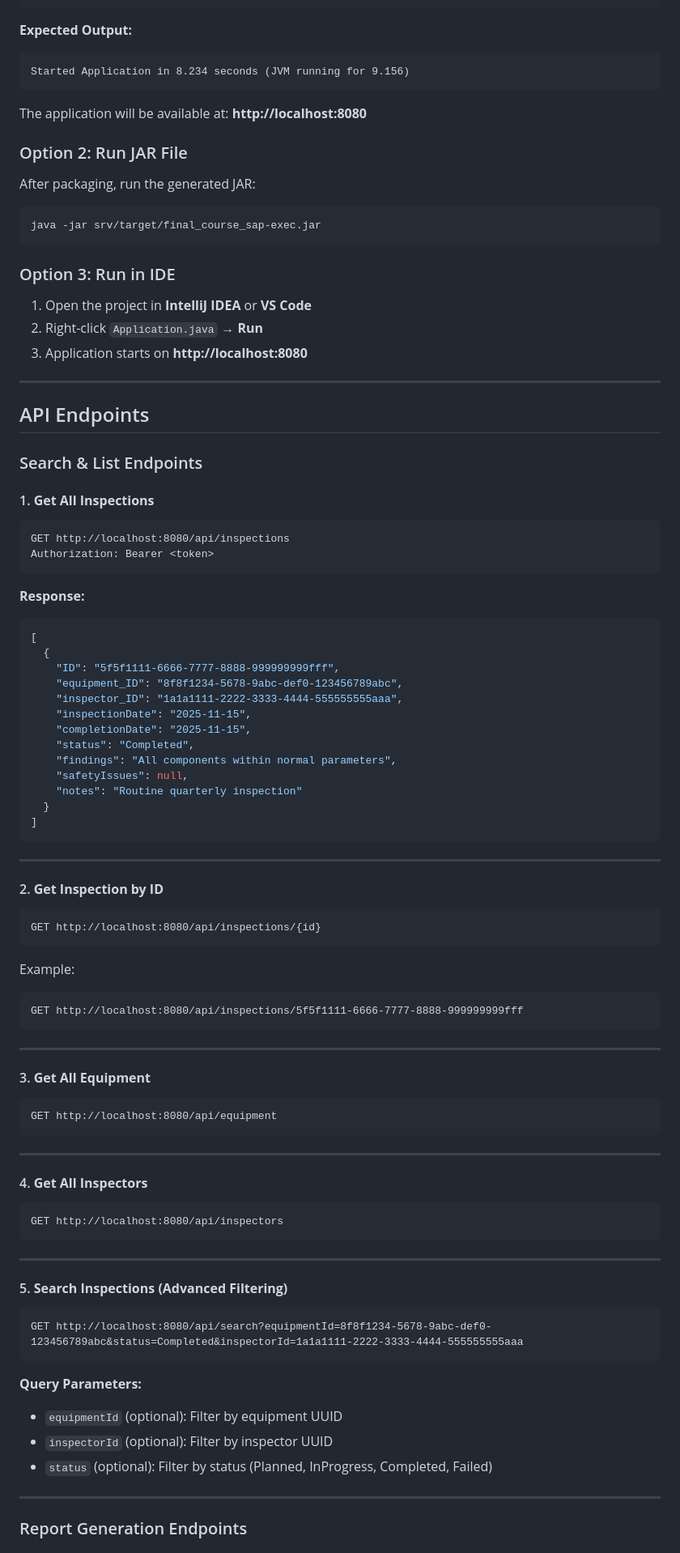
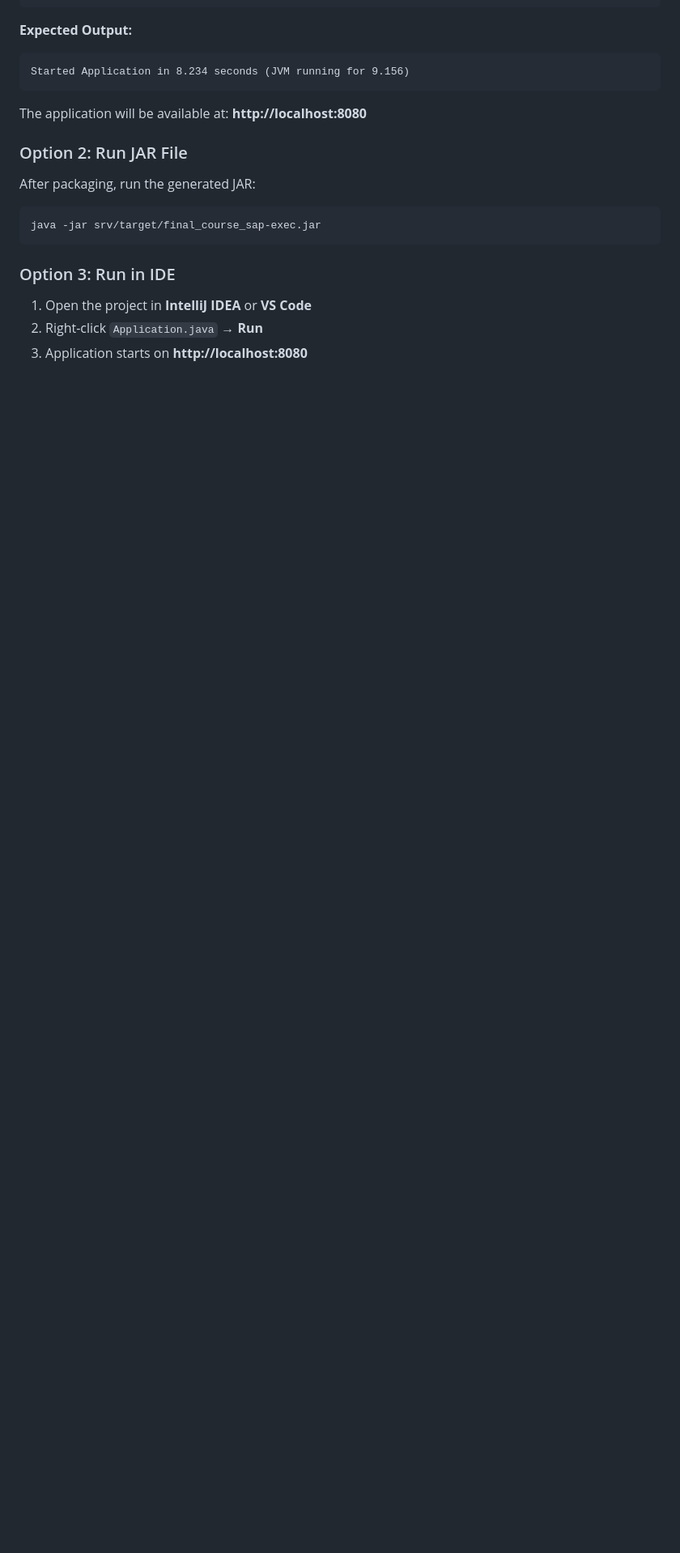
Before and after one commit to rosiepham03/final_course_sap, a Markdown page: README.md, the part around one of its changes. Shown at 81% size. Drawn GitHub-style; blank space fills up the shorter version.

Commit message:
fix: readme

````diff
--- a/README.md
+++ b/README.md
@@ -197,75 +143,3 @@ java -jar srv/target/final_course_sap-exec.jar
 1. Open the project in **IntelliJ IDEA** or **VS Code**
 2. Right-click `Application.java` → **Run**
 3. Application starts on **http://localhost:8080**
-
----
-
-## API Endpoints
-
-### Search & List Endpoints
-
-#### 1. **Get All Inspections**
-```http
-GET http://localhost:8080/api/inspections
-Authorization: Bearer <token>
-```
-
-**Response:**
-```json
-[
-  {
-    "ID": "5f5f1111-6666-7777-8888-999999999fff",
-    "equipment_ID": "8f8f1234-5678-9abc-def0-123456789abc",
-    "inspector_ID": "1a1a1111-2222-3333-4444-555555555aaa",
-    "inspectionDate": "2025-11-15",
-    "completionDate": "2025-11-15",
-    "status": "Completed",
-    "findings": "All components within normal parameters",
-    "safetyIssues": null,
-    "notes": "Routine quarterly inspection"
-  }
-]
-```
-
----
-
-#### 2. **Get Inspection by ID**
-```http
-GET http://localhost:8080/api/inspections/{id}
-```
-
-Example:
-```http
-GET http://localhost:8080/api/inspections/5f5f1111-6666-7777-8888-999999999fff
-```
-
----
-
-#### 3. **Get All Equipment**
-```http
-GET http://localhost:8080/api/equipment
-```
-
----
-
-#### 4. **Get All Inspectors**
-```http
-GET http://localhost:8080/api/inspectors
-```
-
----
-
-#### 5. **Search Inspections (Advanced Filtering)**
-```http
-GET http://localhost:8080/api/search?equipmentId=8f8f1234-5678-9abc-def0-123456789abc&status=Completed&inspectorId=1a1a1111-2222-3333-4444-555555555aaa
-```
-
-**Query Parameters:**
-- `equipmentId` (optional): Filter by equipment UUID
-- `inspectorId` (optional): Filter by inspector UUID
-- `status` (optional): Filter by status (Planned, InProgress, Completed, Failed)
-
----
-
-### Report Generation Endpoints
-
````
Also changed, not shown: other parts of README.md (+2 -167 lines).
